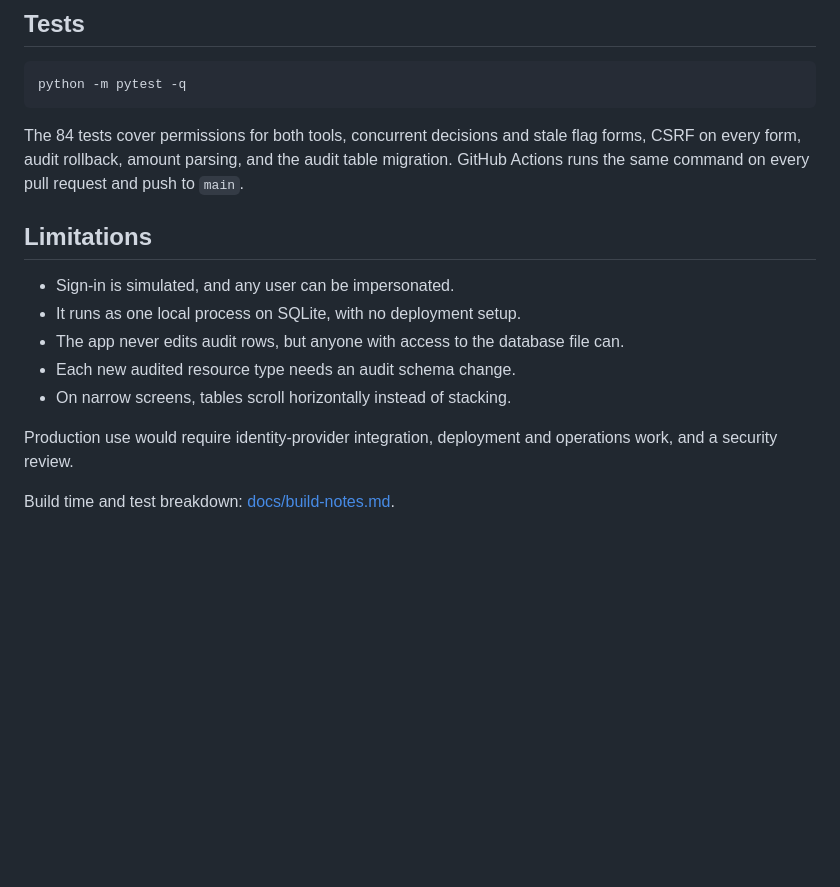
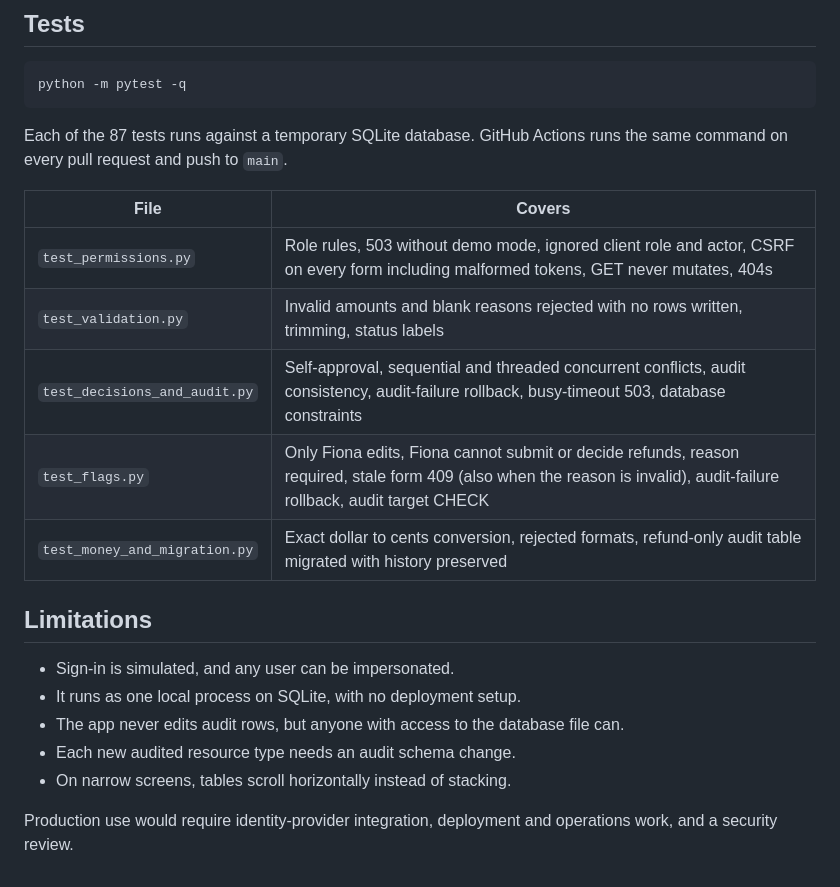
Before and after one commit to SohanMads/fintech-internal-tools-poc, a Markdown page: README.md, the part around one of its changes. Drawn GitHub-style; blank space fills up the shorter version.

````diff
--- a/README.md
+++ b/README.md
@@ -117,7 +113,15 @@ flowchart TB
 python -m pytest -q
 ```
 
-The 84 tests cover permissions for both tools, concurrent decisions and stale flag forms, CSRF on every form, audit rollback, amount parsing, and the audit table migration. GitHub Actions runs the same command on every pull request and push to `main`.
+Each of the 87 tests runs against a temporary SQLite database. GitHub Actions runs the same command on every pull request and push to `main`.
+
+| File | Covers |
+|---|---|
+| `test_permissions.py` | Role rules, 503 without demo mode, ignored client role and actor, CSRF on every form including malformed tokens, GET never mutates, 404s |
+| `test_validation.py` | Invalid amounts and blank reasons rejected with no rows written, trimming, status labels |
+| `test_decisions_and_audit.py` | Self-approval, sequential and threaded concurrent conflicts, audit consistency, audit-failure rollback, busy-timeout 503, database constraints |
+| `test_flags.py` | Only Fiona edits, Fiona cannot submit or decide refunds, reason required, stale form 409 (also when the reason is invalid), audit-failure rollback, audit target CHECK |
+| `test_money_and_migration.py` | Exact dollar to cents conversion, rejected formats, refund-only audit table migrated with history preserved |
 
 ## Limitations
 
@@ -128,5 +132,3 @@ The 84 tests cover permissions for both tools, concurrent decisions and stale fl
 - On narrow screens, tables scroll horizontally instead of stacking.
 
 Production use would require identity-provider integration, deployment and operations work, and a security review.
-
-Build time and test breakdown: [docs/build-notes.md](docs/build-notes.md).
````
Also changed, not shown: other parts of README.md (+5 -9 lines), docs/architecture.md (+21 -66 lines), docs/build-notes.md (deleted, +0 -14 lines), docs/devin-workflow.md (+38 -63 lines), docs/screenshots/refund-conflict-409.png (deleted), docs/screenshots/refund-detail-audit.png, docs/screenshots/refund-queue.png (deleted), 5 other files.
